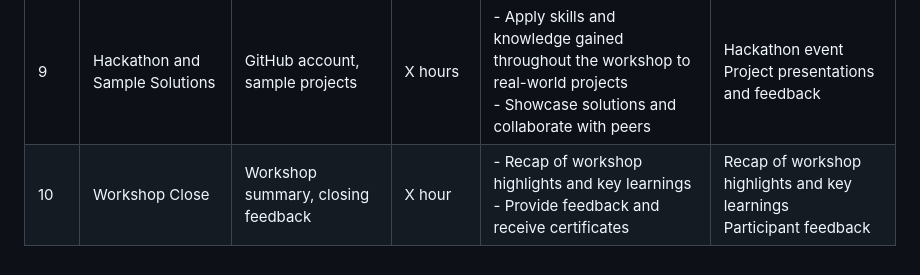
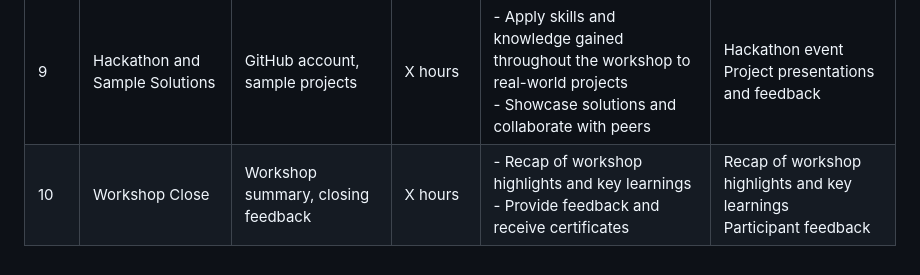
Before and after one commit to victoriamccray/Hackathon, a Markdown page: workshop/workshop_overview.md, the part around the change. Rendered like a GitHub page.

```diff
--- a/workshop/workshop_overview.md
+++ b/workshop/workshop_overview.md
@@ -11,4 +11,4 @@
 | 7   | Open Source and Open Data                | Presentation slides, open data resources   | X hours  | - Understand the relationship between open source and open data<br>- Explore successful initiatives in this area         | Overview of open data principles and sources<br>Case studies of successful initiatives                                  |
 | 8   | Cultural Sensitivity and Research        | Presentation slides, discussion prompts    | X hours  | - Importance of cultural sensitivity in research and collaboration<br>- Strategies for inclusive research practices        | Importance of cultural sensitivity in research<br>Strategies for inclusive research practices                           |
 | 9   | Hackathon and Sample Solutions           | GitHub account, sample projects            | X hours  | - Apply skills and knowledge gained throughout the workshop to real-world projects<br>- Showcase solutions and collaborate with peers | Hackathon event<br>Project presentations and feedback                                                              |
-| 10  | Workshop Close                           | Workshop summary, closing feedback             | X hour   | - Recap of workshop highlights and key learnings<br>- Provide feedback and receive certificates                         | Recap of workshop highlights and key learnings<br>Participant feedback                   |
+| 10  | Workshop Close                           | Workshop summary, closing feedback             | X hours   | - Recap of workshop highlights and key learnings<br>- Provide feedback and receive certificates                         | Recap of workshop highlights and key learnings<br>Participant feedback                   |
```
